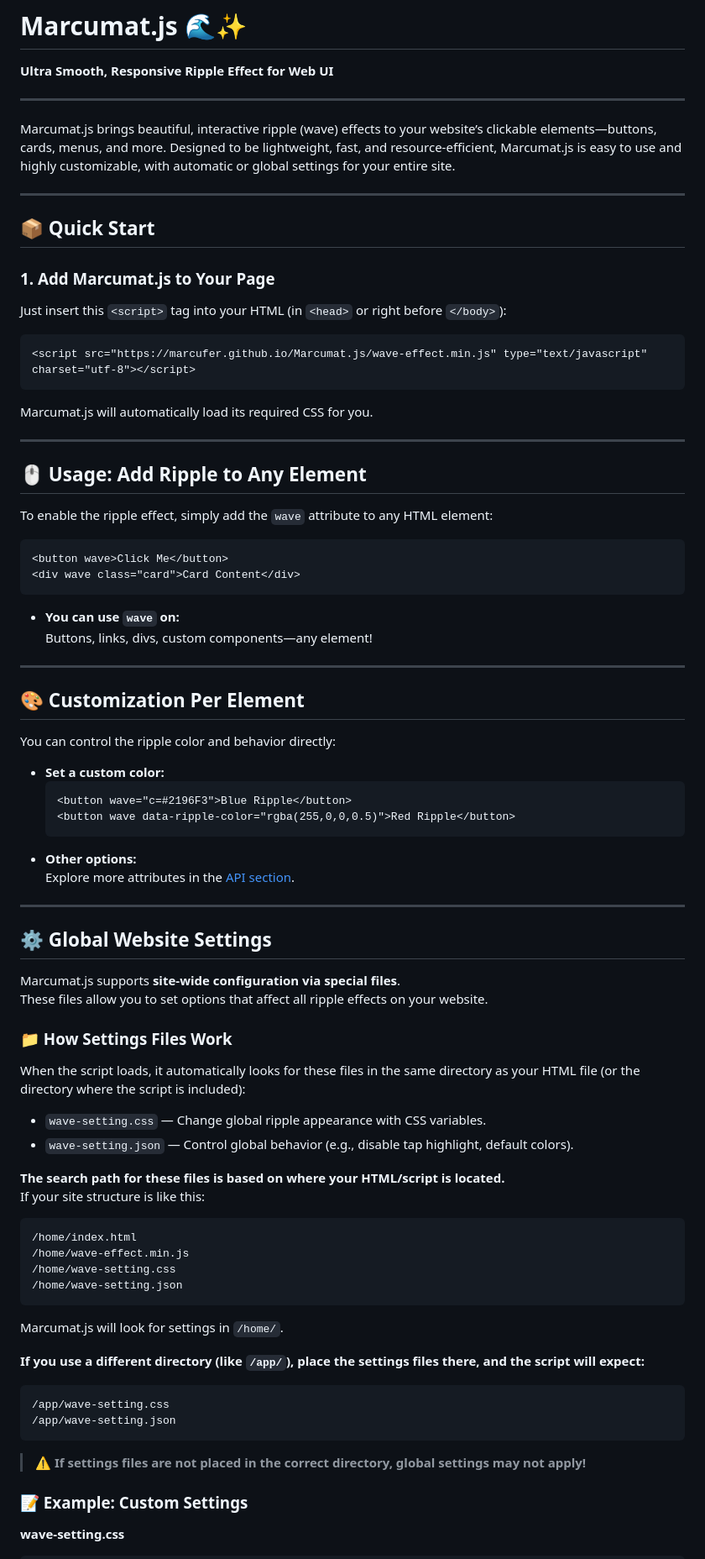
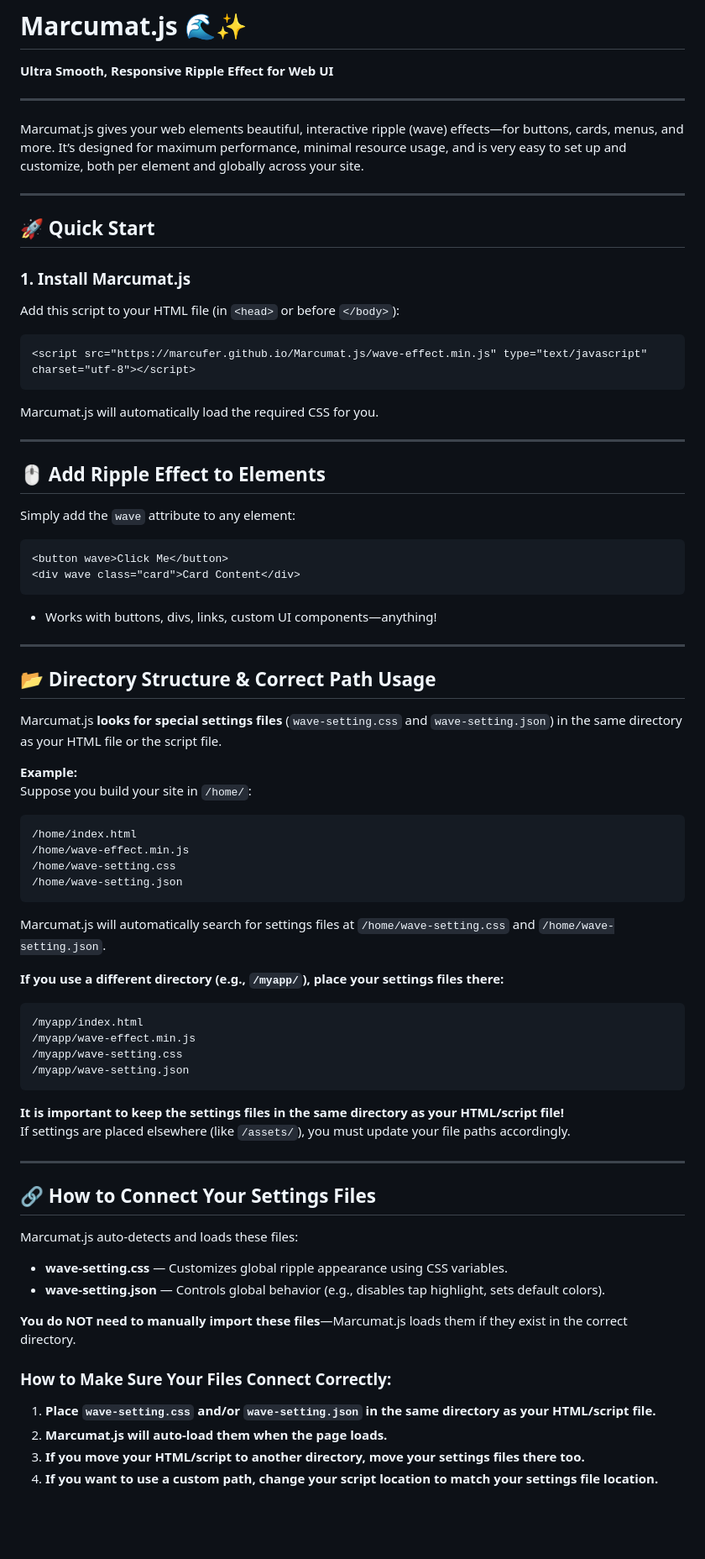
Before and after one commit to marcufer/Marcumat.js, a Markdown page: README.md, the part around the change printed below. Shown: that part at 84% size. Rendered like a GitHub page; blank space fills up the shorter version.

````diff
--- a/README.md
+++ b/README.md
@@ -3,66 +3,42 @@
 
 ---
 
-Marcumat.js brings beautiful, interactive ripple (wave) effects to your website’s clickable elements—buttons, cards, menus, and more. Designed to be lightweight, fast, and resource-efficient, Marcumat.js is easy to use and highly customizable, with automatic or global settings for your entire site.
+Marcumat.js gives your web elements beautiful, interactive ripple (wave) effects—for buttons, cards, menus, and more. It’s designed for maximum performance, minimal resource usage, and is very easy to set up and customize, both per element and globally across your site.
 
 ---
 
-## 📦 Quick Start
+## 🚀 Quick Start
 
-### 1. **Add Marcumat.js to Your Page**
+### 1. **Install Marcumat.js**
 
-Just insert this `<script>` tag into your HTML (in `<head>` or right before `</body>`):
+Add this script to your HTML file (in `<head>` or before `</body>`):
 
 ```html
 <script src="https://marcufer.github.io/Marcumat.js/wave-effect.min.js" type="text/javascript" charset="utf-8"></script>
 ```
 
-Marcumat.js will automatically load its required CSS for you.
+Marcumat.js will automatically load the required CSS for you.
 
 ---
 
-## 🖱️ Usage: Add Ripple to Any Element
+## 🖱️ Add Ripple Effect to Elements
 
-To enable the ripple effect, simply add the `wave` attribute to any HTML element:
+Simply add the `wave` attribute to any element:
 
 ```html
 <button wave>Click Me</button>
 <div wave class="card">Card Content</div>
 ```
-
-- **You can use `wave` on:**
-  Buttons, links, divs, custom components—any element!
+- Works with buttons, divs, links, custom UI components—anything!
 
 ---
 
-## 🎨 Customization Per Element
+## 📂 Directory Structure & Correct Path Usage
 
-You can control the ripple color and behavior directly:
+Marcumat.js **looks for special settings files** (`wave-setting.css` and `wave-setting.json`) in the same directory as your HTML file or the script file.
 
-- **Set a custom color:**
-  ```html
-  <button wave="c=#2196F3">Blue Ripple</button>
-  <button wave data-ripple-color="rgba(255,0,0,0.5)">Red Ripple</button>
-  ```
-- **Other options:**
-  Explore more attributes in the [API section](#api).
-
----
-
-## ⚙️ Global Website Settings
-
-Marcumat.js supports **site-wide configuration via special files**.
-These files allow you to set options that affect all ripple effects on your website.
-
-### 📁 How Settings Files Work
-
-When the script loads, it automatically looks for these files in the same directory as your HTML file (or the directory where the script is included):
-
-- `wave-setting.css` — Change global ripple appearance with CSS variables.
-- `wave-setting.json` — Control global behavior (e.g., disable tap highlight, default colors).
-
-**The search path for these files is based on where your HTML/script is located.**
-If your site structure is like this:
+**Example:**
+Suppose you build your site in `/home/`:
 
 ```
 /home/index.html
@@ -70,15 +46,33 @@ If your site structure is like this:
 /home/wave-setting.css
 /home/wave-setting.json
 ```
-Marcumat.js will look for settings in `/home/`.
+Marcumat.js will automatically search for settings files at `/home/wave-setting.css` and `/home/wave-setting.json`.
 
-**If you use a different directory (like `/app/`), place the settings files there, and the script will expect:**
+**If you use a different directory (e.g., `/myapp/`), place your settings files there:**
 ```
-/app/wave-setting.css
-/app/wave-setting.json
+/myapp/index.html
+/myapp/wave-effect.min.js
+/myapp/wave-setting.css
+/myapp/wave-setting.json
 ```
-> ⚠️ **If settings files are not placed in the correct directory, global settings may not apply!**
+**It is important to keep the settings files in the same directory as your HTML/script file!**
+If settings are placed elsewhere (like `/assets/`), you must update your file paths accordingly.
 
-### 📝 Example: Custom Settings
+---
 
-**wave-setting.css**
+## 🔗 How to Connect Your Settings Files
+
+Marcumat.js auto-detects and loads these files:
+
+- **wave-setting.css** — Customizes global ripple appearance using CSS variables.
+- **wave-setting.json** — Controls global behavior (e.g., disables tap highlight, sets default colors).
+
+**You do NOT need to manually import these files**—Marcumat.js loads them if they exist in the correct directory.
+
+### **How to Make Sure Your Files Connect Correctly:**
+
+1. **Place `wave-setting.css` and/or `wave-setting.json` in the same directory as your HTML/script file.**
+2. **Marcumat.js will auto-load them when the page loads.**
+3. **If you move your HTML/script to another directory, move your settings files there too.**
+4. **If you want to use a custom path, change your script location to match your settings file location.**
+
````
Also changed, not shown: other parts of README.md (+86 -60 lines).
